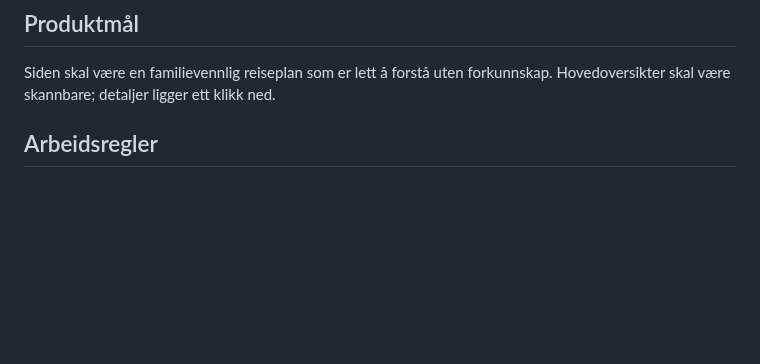
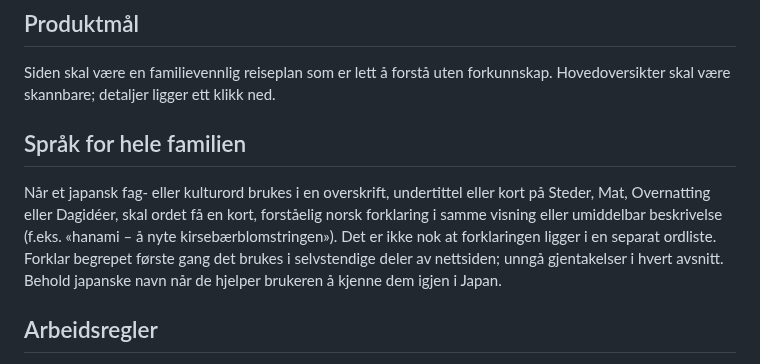
Before and after one commit to MKarthum/japan-2027, a Markdown page: AGENTS.md, the part around the change. Rendered like a GitHub page; blank space fills up the shorter version.

Commit message:
Require brief first-use explanations for Japanese terms across family-facing pages

```diff
--- a/AGENTS.md
+++ b/AGENTS.md
@@ -12,6 +12,10 @@ Les `START_HERE.md` først. Denne filen utfyller rehydreringskontrakten der.
 ## Produktmål
 
 Siden skal være en familievennlig reiseplan som er lett å forstå uten forkunnskap. Hovedoversikter skal være skannbare; detaljer ligger ett klikk ned.
+
+## Språk for hele familien
+
+Når et japansk fag- eller kulturord brukes i en overskrift, undertittel eller kort på Steder, Mat, Overnatting eller Dagidéer, skal ordet få en kort, forståelig norsk forklaring i samme visning eller umiddelbar beskrivelse (f.eks. «hanami – å nyte kirsebærblomstringen»). Det er ikke nok at forklaringen ligger i en separat ordliste. Forklar begrepet første gang det brukes i selvstendige deler av nettsiden; unngå gjentakelser i hvert avsnitt. Behold japanske navn når de hjelper brukeren å kjenne dem igjen i Japan.
 
 ## Arbeidsregler
 
```
